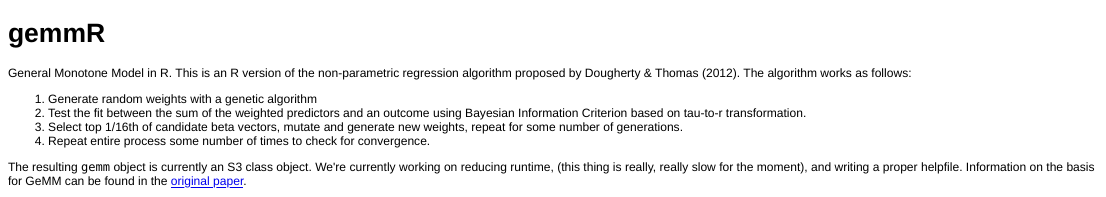
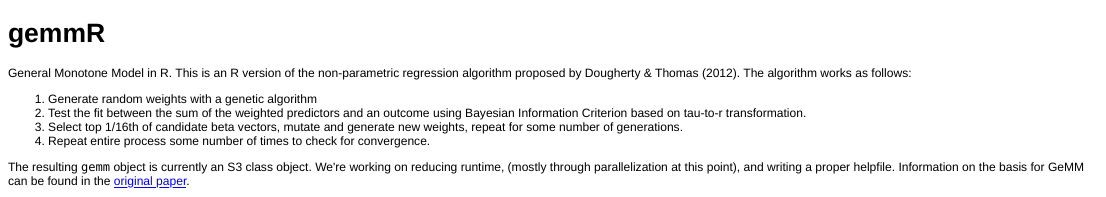
Before and after one commit to jchrszcz/gemmR, an R Markdown document (README.Rmd): the page in a window 1100 px wide, from its top. The pictures show the output file README.html that the author committed with the source, opened offline.

Commit message:
helpfile update

```diff
--- a/README.Rmd
+++ b/README.Rmd
@@ -8,4 +8,4 @@ General Monotone Model in R. This is an R version of the non-parametric regressi
 3. Select top 1/16th of candidate beta vectors, mutate and generate new weights, repeat for some number of generations.
 4. Repeat entire process some number of times to check for convergence.
 
-The resulting `gemm` object is currently an S3 class object. We're currently working on reducing runtime, (this thing is really, really slow for the moment), and writing a proper helpfile. Information on the basis for GeMM can be found in the [original paper](http://www.bsos.umd.edu/psyc/dougherty/pdf%20articles/DoughertyThomas2012Rev.pdf).
+The resulting `gemm` object is currently an S3 class object. We're working on reducing runtime, (mostly through parallelization at this point), and writing a proper helpfile. Information on the basis for GeMM can be found in the [original paper](http://www.bsos.umd.edu/psyc/dougherty/pdf%20articles/DoughertyThomas2012Rev.pdf).
```
Also changed, not shown: README.html, README.md, 1 other file.
